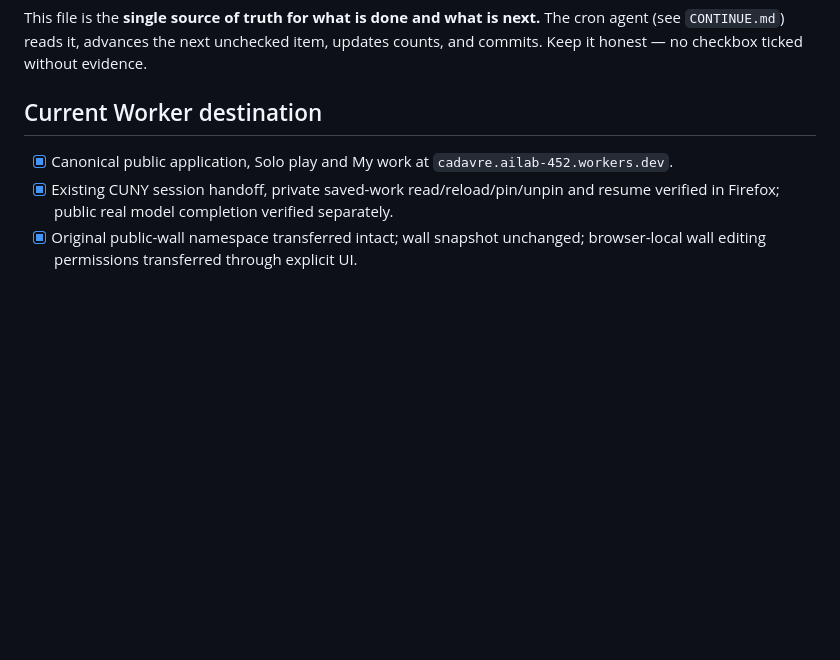
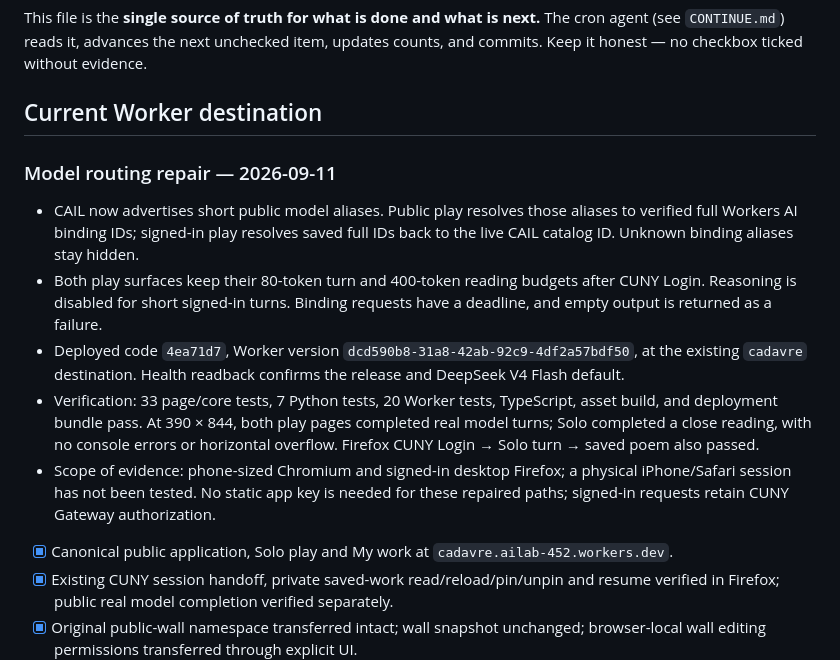
Before and after one commit to milwrite/cadavre-exquis, a Markdown page: PROGRESS.md, the part around the change. Drawn GitHub-style; blank space fills up the shorter version.

Commit message:
record verified model routing repair and mobile acceptance

```diff
--- a/PROGRESS.md
+++ b/PROGRESS.md
@@ -10,6 +10,25 @@ The cron agent (see `CONTINUE.md`) reads it, advances the next unchecked item,
 updates counts, and commits. Keep it honest — no checkbox ticked without evidence.
 
 ## Current Worker destination
+
+### Model routing repair — 2026-09-11
+
+- CAIL now advertises short public model aliases. Public play resolves those
+  aliases to verified full Workers AI binding IDs; signed-in play resolves saved
+  full IDs back to the live CAIL catalog ID. Unknown binding aliases stay hidden.
+- Both play surfaces keep their 80-token turn and 400-token reading budgets after
+  CUNY Login. Reasoning is disabled for short signed-in turns. Binding requests
+  have a deadline, and empty output is returned as a failure.
+- Deployed code `4ea71d7`, Worker version
+  `dcd590b8-31a8-42ab-92c9-4df2a57bdf50`, at the existing `cadavre` destination.
+  Health readback confirms the release and DeepSeek V4 Flash default.
+- Verification: 33 page/core tests, 7 Python tests, 20 Worker tests, TypeScript,
+  asset build, and deployment bundle pass. At 390 × 844, both play pages completed
+  real model turns; Solo completed a close reading, with no console errors or
+  horizontal overflow. Firefox CUNY Login → Solo turn → saved poem also passed.
+- Scope of evidence: phone-sized Chromium and signed-in desktop Firefox; a
+  physical iPhone/Safari session has not been tested. No static app key is needed
+  for these repaired paths; signed-in requests retain CUNY Gateway authorization.
 
 - [x] Canonical public application, Solo play and My work at `cadavre.ailab-452.workers.dev`.
 - [x] Existing CUNY session handoff, private saved-work read/reload/pin/unpin and resume verified in Firefox; public real model completion verified separately.
```
